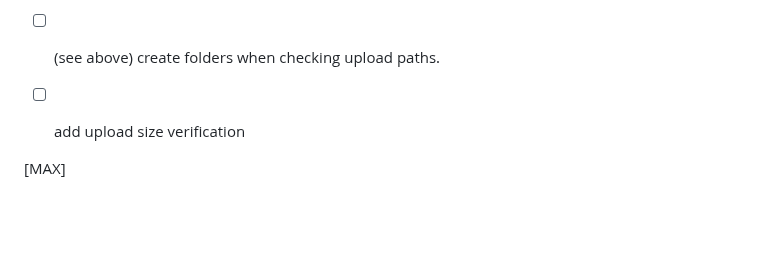
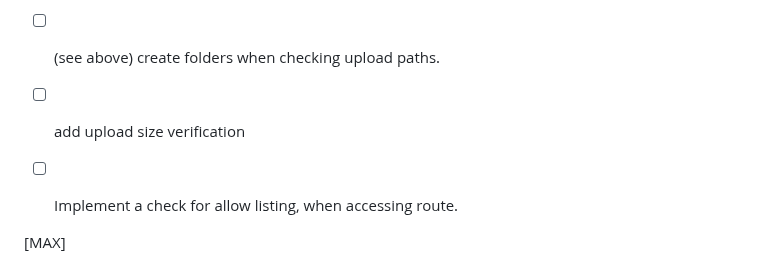
Before and after one commit to Moustachestache/webserv, a Markdown page: README.md, the part around the change. Rendered like a GitHub page; blank space fills up the shorter version.

```diff
--- a/README.md
+++ b/README.md
@@ -12,6 +12,7 @@
 - [ ] retrieve correct upload path for post files
 - [ ] (see above) create folders when checking upload paths.
 - [ ] add upload size verification
+- [ ] Implement a check for allow listing, when accessing route.
 
 
 [MAX]
```
